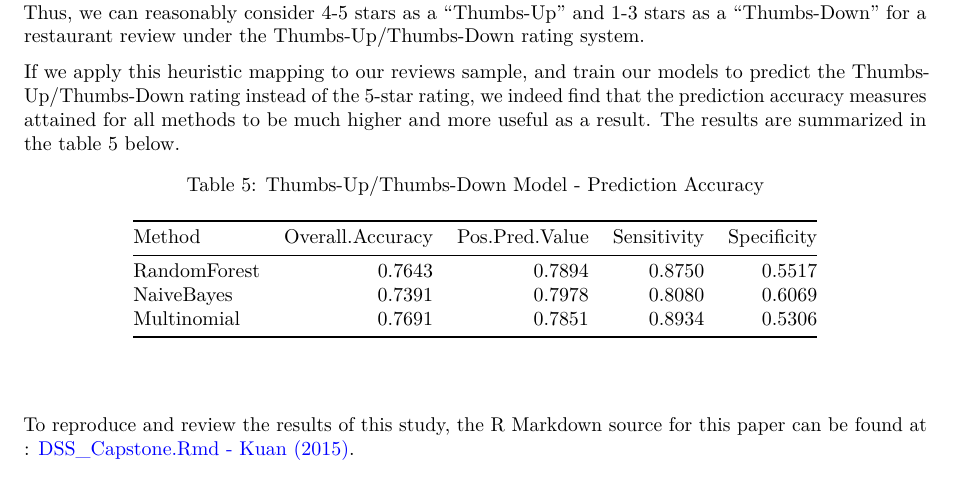
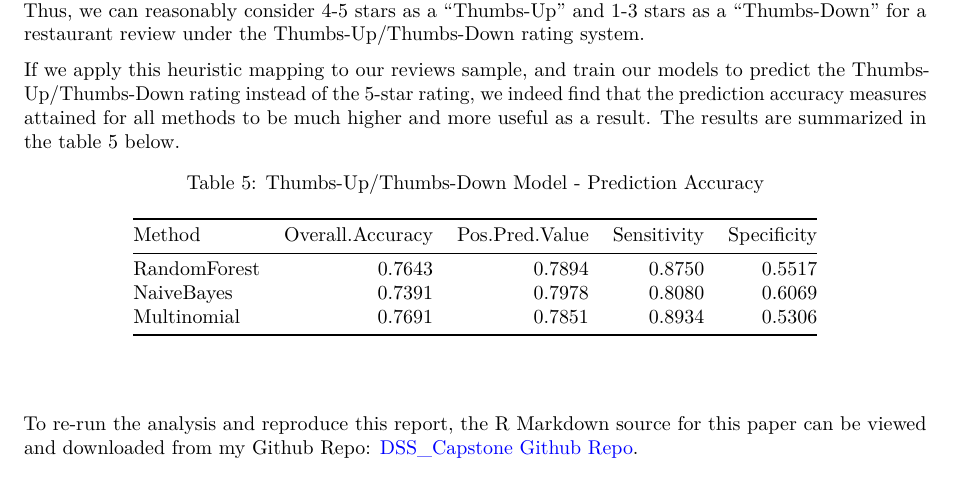
Before and after one commit to kuansw/DSS_Capstone, an R Markdown document (DSS_Capstone.Rmd): part of page 5 of 5, cut so that both start at the same text. The pictures show the output file DSS_Capstone.pdf that the author committed with the source.

Commit message:
Second Commit - updated repo URL Link in Rmd file.

```diff
--- a/DSS_Capstone.Rmd
+++ b/DSS_Capstone.Rmd
@@ -813,5 +813,5 @@ kable(rbind(df1, df2, df3), digits = 4, caption = "Thumbs-Up/Thumbs-Down Model -
 
 \
 
-To reproduce and review the results of this study, the R Markdown source for
-this paper can be found at : [DSS_Capstone.Rmd - Kuan (2015)](https://github.com/kuansw/DSS_Capstone/blob/master/DSS_Capstone.Rmd).
+To re-run the analysis and reproduce this report, the R Markdown source for
+this paper can be viewed and downloaded from my Github Repo: [DSS_Capstone Github Repo](https://github.com/kuansw/DSS_Capstone).
```
Also changed, not shown: DSS_Capstone.pdf, README.md.
